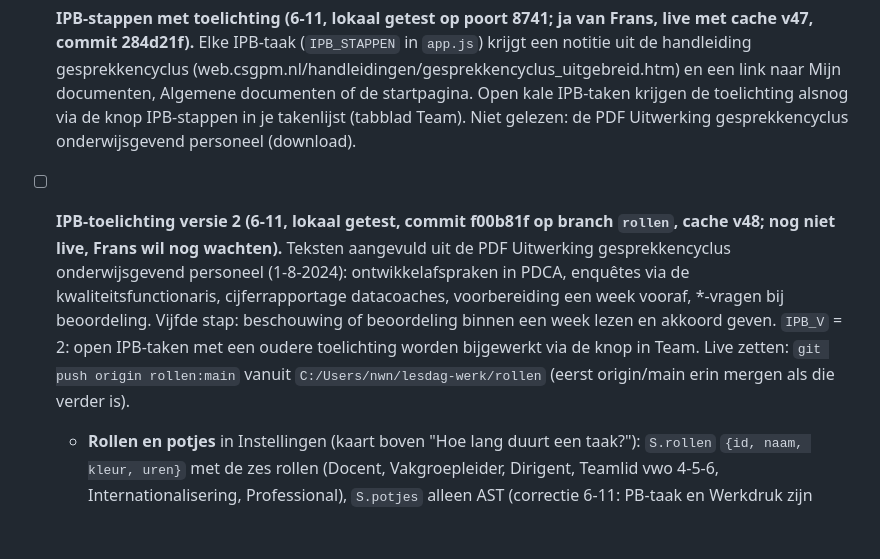
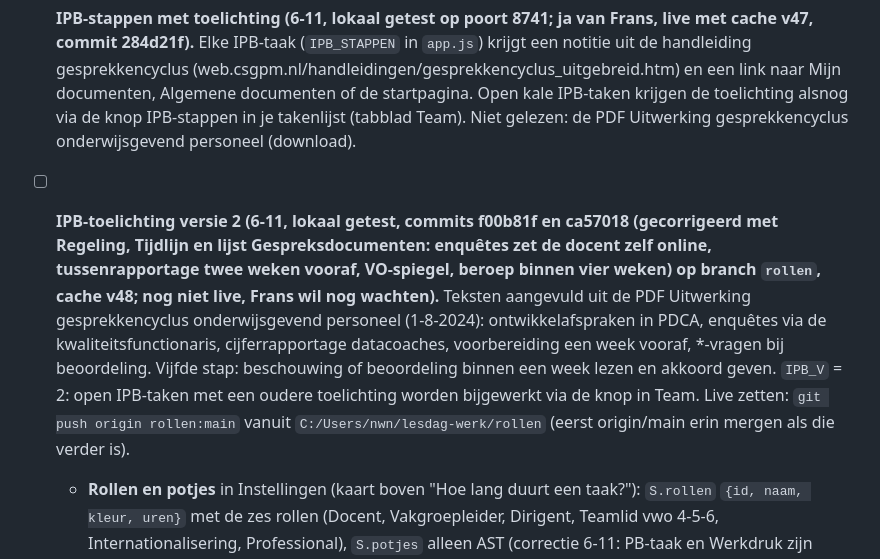
Before and after one commit to fnieuwenhuyzen-rgb/dashboard-docent, a Markdown page: OPEN-PUNTEN.md, the part around the change. GitHub-like rendering; blank space fills up the shorter version.

Commit message:
OPEN-PUNTEN: IPB-toelichting gecorrigeerd, wacht op ja
Co-Authored-By: Claude Opus 5.5 <noreply@anthropic.com>

```diff
--- a/OPEN-PUNTEN.md
+++ b/OPEN-PUNTEN.md
@@ -12,7 +12,7 @@ Bijgewerkt: 4 november 2026 (beslisblad van Frans verwerkt, achterhaalde punten
   - **Getest** lokaal (poort 8732, verzonnen rooster v4x/h4x/m3x/v5x/h3x, verzonnen collega's, nagebootste klok 13 t/m 24 nov): vooruitblik op ma 16, alsnog op di 17 en vr 20, weg na 3 dagen, mailtekst en onderwerp, markeren en ongedaan maken; weekregel 5 van 5 en 7 van 7; vol bij te weinig weken (toetsweek 2-6 nov telde 2 lessen), licht op ma 23 na twee goede weken, Nu ingehaald om 8:50 en vanuit Dag afsluiten, terug naar vol na twee keer niet op tijd; 1280 licht en 375 donker zonder overloop, geen consolefouten (alleen `/api/staat` 404, lokaal normaal). **Niet getest:** de tril (licht slaat hem over), echte Outlook-mail, synchroniseren tussen twee apparaten, het echte rooster, de regie.
 - [x] **Rollen stap 1 en 2 (6-11, lokaal getest op poort 8741; ja van Frans, live sinds 6-11 met cache v45, commit 3286d06 via branch `rollen`).** Stap 3 (kaart Professional) en stap 4 (tijd per rol naast Foleta) volgen later. Voorstel: `handboek/voorstel-rollen.md`.
 - [x] **IPB-stappen met toelichting (6-11, lokaal getest op poort 8741; ja van Frans, live met cache v47, commit 284d21f).** Elke IPB-taak (`IPB_STAPPEN` in `app.js`) krijgt een notitie uit de handleiding gesprekkencyclus (web.csgpm.nl/handleidingen/gesprekkencyclus_uitgebreid.htm) en een link naar Mijn documenten, Algemene documenten of de startpagina. Open kale IPB-taken krijgen de toelichting alsnog via de knop IPB-stappen in je takenlijst (tabblad Team). Niet gelezen: de PDF Uitwerking gesprekkencyclus onderwijsgevend personeel (download).
-- [ ] **IPB-toelichting versie 2 (6-11, lokaal getest, commit f00b81f op branch `rollen`, cache v48; nog niet live, Frans wil nog wachten).** Teksten aangevuld uit de PDF Uitwerking gesprekkencyclus onderwijsgevend personeel (1-8-2024): ontwikkelafspraken in PDCA, enquêtes via de kwaliteitsfunctionaris, cijferrapportage datacoaches, voorbereiding een week vooraf, *-vragen bij beoordeling. Vijfde stap: beschouwing of beoordeling binnen een week lezen en akkoord geven. `IPB_V` = 2: open IPB-taken met een oudere toelichting worden bijgewerkt via de knop in Team. Live zetten: `git push origin rollen:main` vanuit `C:/Users/nwn/lesdag-werk/rollen` (eerst origin/main erin mergen als die verder is).
+- [ ] **IPB-toelichting versie 2 (6-11, lokaal getest, commits f00b81f en ca57018 (gecorrigeerd met Regeling, Tijdlijn en lijst Gespreksdocumenten: enquêtes zet de docent zelf online, tussenrapportage twee weken vooraf, VO-spiegel, beroep binnen vier weken) op branch `rollen`, cache v48; nog niet live, Frans wil nog wachten).** Teksten aangevuld uit de PDF Uitwerking gesprekkencyclus onderwijsgevend personeel (1-8-2024): ontwikkelafspraken in PDCA, enquêtes via de kwaliteitsfunctionaris, cijferrapportage datacoaches, voorbereiding een week vooraf, *-vragen bij beoordeling. Vijfde stap: beschouwing of beoordeling binnen een week lezen en akkoord geven. `IPB_V` = 2: open IPB-taken met een oudere toelichting worden bijgewerkt via de knop in Team. Live zetten: `git push origin rollen:main` vanuit `C:/Users/nwn/lesdag-werk/rollen` (eerst origin/main erin mergen als die verder is).
   - **Rollen en potjes** in Instellingen (kaart boven "Hoe lang duurt een taak?"): `S.rollen` `{id, naam, kleur, uren}` met de zes rollen (Docent, Vakgroepleider, Dirigent, Teamlid vwo 4-5-6, Internationalisering, Professional), `S.potjes` alleen AST (correctie 6-11: PB-taak en Werkdruk zijn verminderingen van de taak, geen potjes; zie "Wat het normjaartaakbeleid zegt" in het voorstel). Naam, kleur en uren wijzigen, erbij, weghalen met Ongedaan maken. Uren zijn leeg: Frans vult ze zelf in uit Foleta.
   - **Standaardrol per soort** in één tabel `ROL_SOORT` in `app.js` (les, toets, cijfers, rapport → docent; sectie → vakgroep; koor en concertreclame → dirigent; team → team). `rolVanItem`, `rolVanTaak`, `rolVanSectie`.
   - **Kleurstreepje** (`rolStijl`, CSS `.rol` met `--rol`) op elk blok in Dag en Week, op de dagchips, de meerdaagse balken en het koor in het weekend. Pauze, rust en vrij krijgen er geen. Tooltip noemt de rol. Verder geen opmaak gewijzigd.
```
Also changed, not shown: 1 other file.
